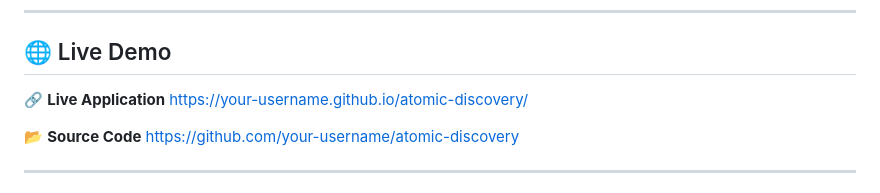
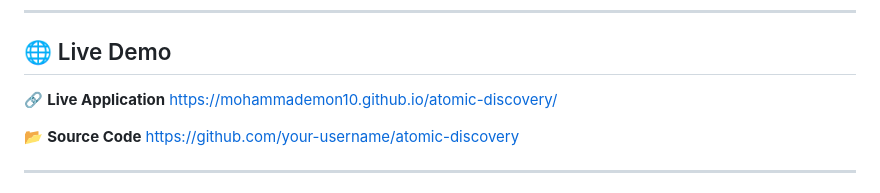
Before and after one commit to mohammademon10/Atomic-Discovery, a Markdown page: README.md, the part around the change. Drawn GitHub-style.

Commit message:
Update README with project details and features

```diff
--- a/README.md
+++ b/README.md
@@ -163,7 +163,7 @@ If not provided, the app automatically switches to Wikipedia fallback mode.
 ## 🌐 Live Demo
 
 🔗 **Live Application**
-[https://your-username.github.io/atomic-discovery/](https://mohammademon10.github.io/atomic-discovery/)
+[https://mohammademon10.github.io/atomic-discovery/](https://mohammademon10.github.io/atomic-discovery/)
 
 📂 **Source Code**
 [https://github.com/your-username/atomic-discovery](https://github.com/mohammademon10/atomic-discovery)
```
